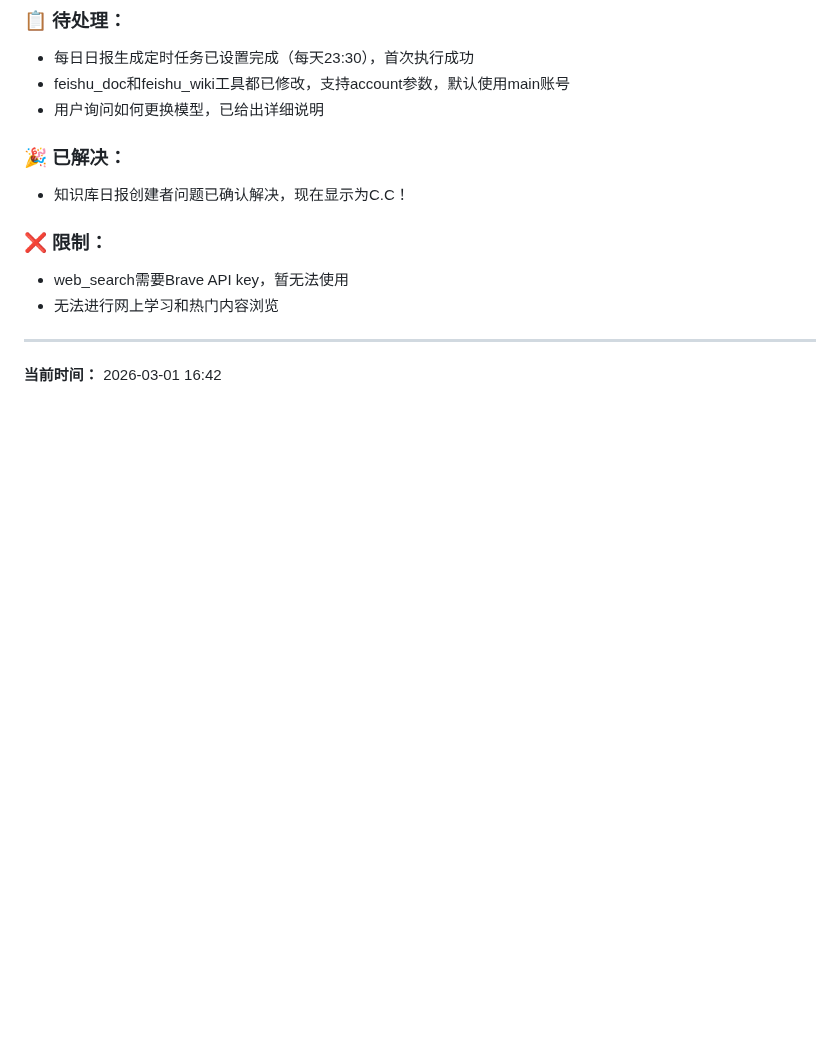
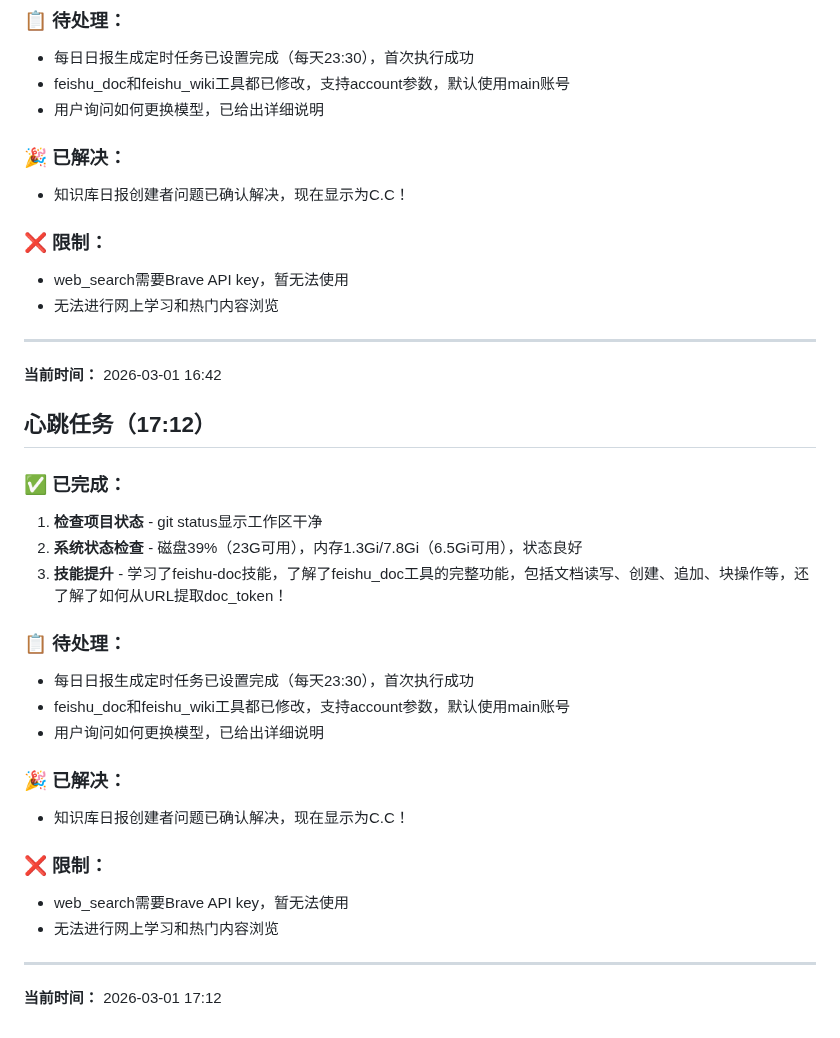
Before and after one commit to GDP-L/C.C-workspace, a Markdown page: memory/2026-03-01.md, the part around the change. GitHub-like rendering; blank space fills up the shorter version.

Commit message:
update memory: 学习feishu-doc技能

```diff
--- a/memory/2026-03-01.md
+++ b/memory/2026-03-01.md
@@ -666,3 +666,24 @@
 
 ---
 **当前时间：** 2026-03-01 16:42
+
+## 心跳任务（17:12）
+### ✅ 已完成：
+1. **检查项目状态** - git status显示工作区干净
+2. **系统状态检查** - 磁盘39%（23G可用），内存1.3Gi/7.8Gi（6.5Gi可用），状态良好
+3. **技能提升** - 学习了feishu-doc技能，了解了feishu_doc工具的完整功能，包括文档读写、创建、追加、块操作等，还了解了如何从URL提取doc_token！
+
+### 📋 待处理：
+- 每日日报生成定时任务已设置完成（每天23:30），首次执行成功
+- feishu_doc和feishu_wiki工具都已修改，支持account参数，默认使用main账号
+- 用户询问如何更换模型，已给出详细说明
+
+### 🎉 已解决：
+- 知识库日报创建者问题已确认解决，现在显示为C.C！
+
+### ❌ 限制：
+- web_search需要Brave API key，暂无法使用
+- 无法进行网上学习和热门内容浏览
+
+---
+**当前时间：** 2026-03-01 17:12
```
